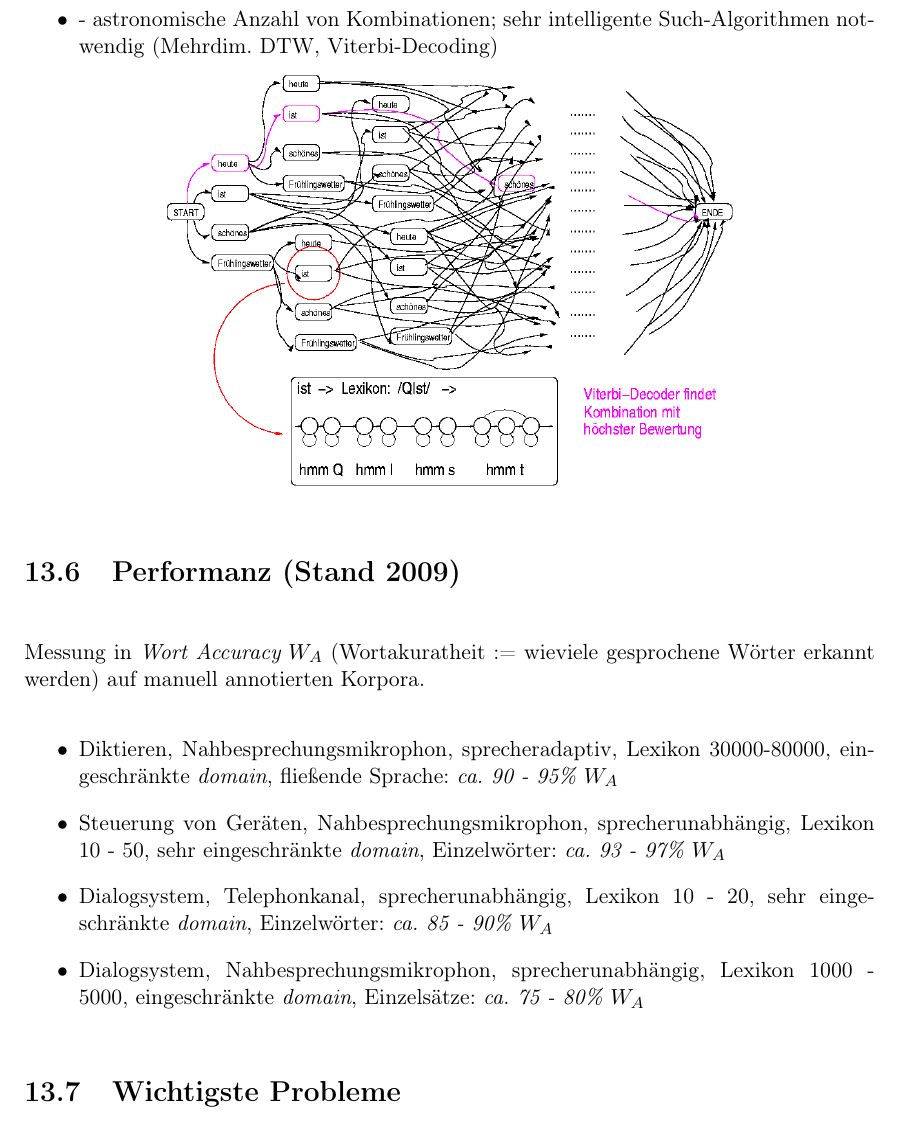
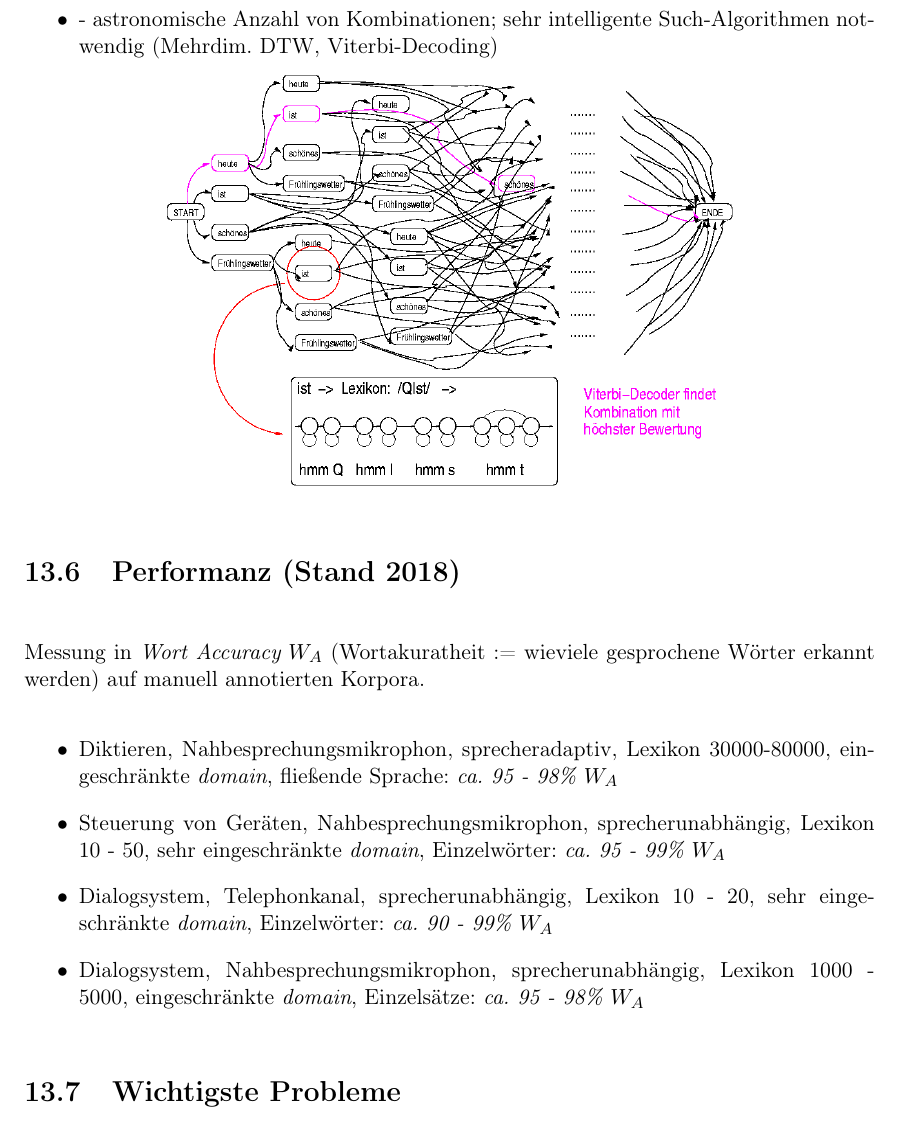
Before and after one commit to IPS-LMU/logbuch, a LaTeX book (main.tex): part of page 53 of 68, cut so that both start at the same text. Compiled offline with pdfLaTeX.

Commit message:
asr-performanz auf stand 2018 aktualisiert

```diff
--- a/main.tex
+++ b/main.tex
@@ -868,18 +868,18 @@ Vorteile / Nachteile:
 
 \centerline{\includegraphics[width=10cm]{grafiken/automatische-spracherkennung/top.png}}
 
-\section{Performanz (Stand 2009)}
+\section{Performanz (Stand 2018)}
 Messung in {\em Wort Accuracy} $W_A$ (Wortakuratheit := wieviele gesprochene Wörter erkannt werden)
 auf manuell annotierten Korpora.
 \begi
 \item Diktieren, Nahbesprechungsmikrophon, sprecheradaptiv, Lexikon 30000-80000,
-eingeschränkte {\em domain}, fließende Sprache: {\em ca. 90 - 95\% $W_A$}
+eingeschränkte {\em domain}, fließende Sprache: {\em ca. 95 - 98\% $W_A$}
 \item Steuerung von Geräten, Nahbesprechungsmikrophon, sprecherunabhängig, Lexikon 10 - 50,
-sehr eingeschränkte {\em domain}, Einzelwörter: {\em ca. 93 - 97\% $W_A$}
+sehr eingeschränkte {\em domain}, Einzelwörter: {\em ca. 95 - 99\% $W_A$}
 \item Dialogsystem, Telephonkanal, sprecherunabhängig, Lexikon 10 - 20,
-sehr eingeschränkte {\em domain}, Einzelwörter: {\em ca. 85 - 90\% $W_A$}
+sehr eingeschränkte {\em domain}, Einzelwörter: {\em ca. 90 - 99\% $W_A$}
 \item Dialogsystem, Nahbesprechungsmikrophon, sprecherunabhängig, Lexikon 1000 - 5000,
-eingeschränkte {\em domain}, Einzelsätze: {\em ca. 75 - 80\% $W_A$}
+eingeschränkte {\em domain}, Einzelsätze: {\em ca. 95 - 98\% $W_A$}
 \ndit
 
 \section{Wichtigste Probleme}
```
